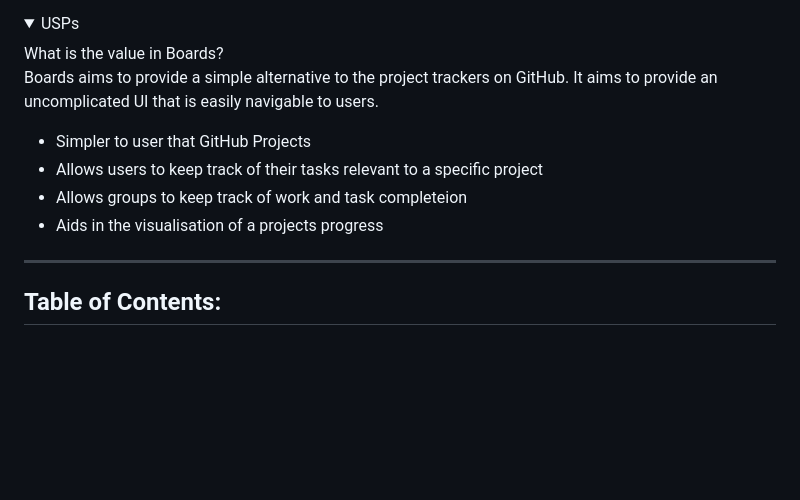
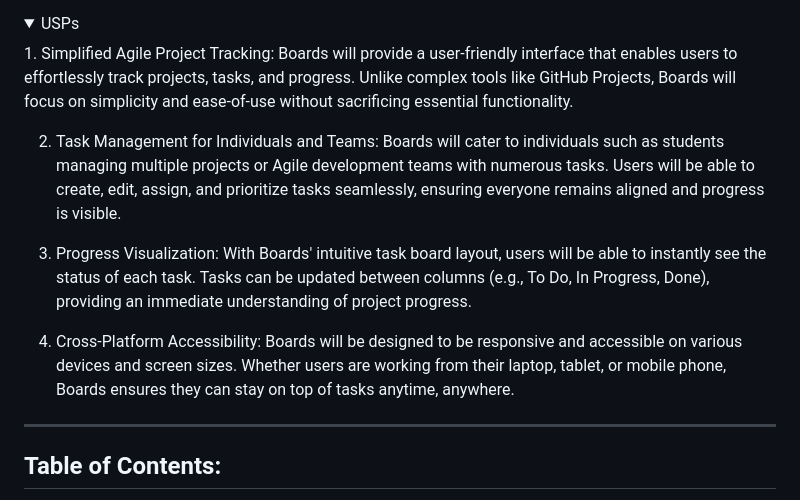
Before and after one commit to LukeI50/Project-Boards, a Markdown page: README.md, the part around the change. Rendered like a GitHub page; folded sections open; blank space fills up the shorter version.

Commit message:
add: Unique selling points

```diff
--- a/README.md
+++ b/README.md
@@ -29,15 +29,21 @@ It will cater to many different groups, individuals, and teams, across fields. T
 
 <details>
 <summary>USPs</summary>
-What is the value in Boards?
+1. Simplified Agile Project Tracking:
+    Boards will provide a user-friendly interface that enables users to effortlessly track projects, tasks, and progress.
+Unlike complex tools like GitHub Projects, Boards will focus on simplicity and ease-of-use without sacrificing essential functionality.
 
-Boards aims to provide a simple alternative to the project trackers on GitHub. It aims to provide an uncomplicated UI that is easily navigable to users.
+2. Task Management for Individuals and Teams:
+    Boards will cater to individuals such as students managing multiple projects or Agile development teams with numerous tasks.
+Users will be able to create, edit, assign, and prioritize tasks seamlessly, ensuring everyone remains aligned and progress is visible.
 
-- Simpler to user that GitHub Projects
-- Allows users to keep track of their tasks relevant to a specific project
-- Allows groups to keep track of work and task completeion
-- Aids in the visualisation of a projects progress
+3. Progress Visualization:
+    With Boards' intuitive task board layout, users will be able to instantly see the status of each task.
+Tasks can be updated between columns (e.g., To Do, In Progress, Done), providing an immediate understanding of project progress.
 
+4. Cross-Platform Accessibility:
+    Boards will be designed to be responsive and accessible on various devices and screen sizes.
+Whether users are working from their laptop, tablet, or mobile phone, Boards ensures they can stay on top of tasks anytime, anywhere.
 </details>
 
 
```
